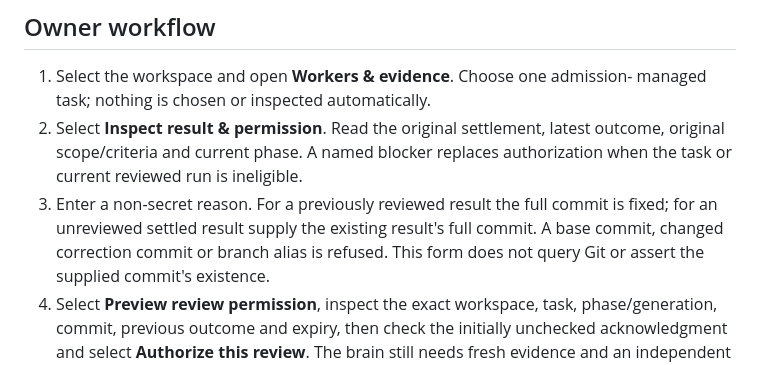
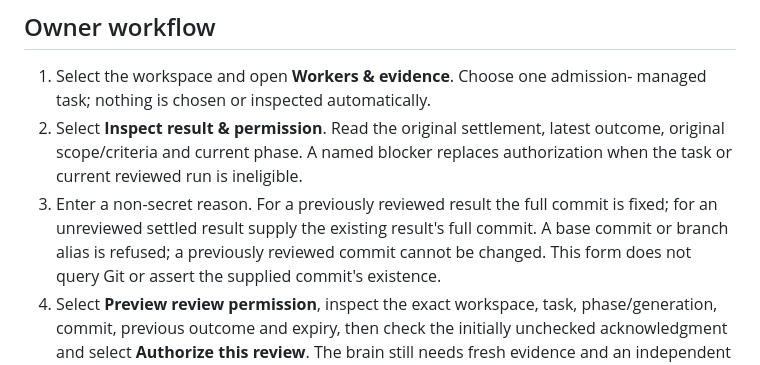
Before and after one commit to caglarsubas/codex-native-coding-harness, a Markdown page: docs/REREVIEW-CONTROLS.md, the part around the change. Rendered like a GitHub page.

Commit message:
docs: clarify first-review commit binding

```diff
--- a/docs/REREVIEW-CONTROLS.md
+++ b/docs/REREVIEW-CONTROLS.md
@@ -42,7 +42,8 @@ writers before any separately authorized rollout; no downgrade safety is claimed
    authorization when the task or current reviewed run is ineligible.
 3. Enter a non-secret reason. For a previously reviewed result the full commit is
    fixed; for an unreviewed settled result supply the existing result's full
-   commit. A base commit, changed correction commit or branch alias is refused.
+   commit. A base commit or branch alias is refused; a previously reviewed commit
+   cannot be changed.
    This form does not query Git or assert the supplied commit's existence.
 4. Select **Preview review permission**, inspect the exact workspace, task,
    phase/generation, commit, previous outcome and expiry, then check the initially
```
